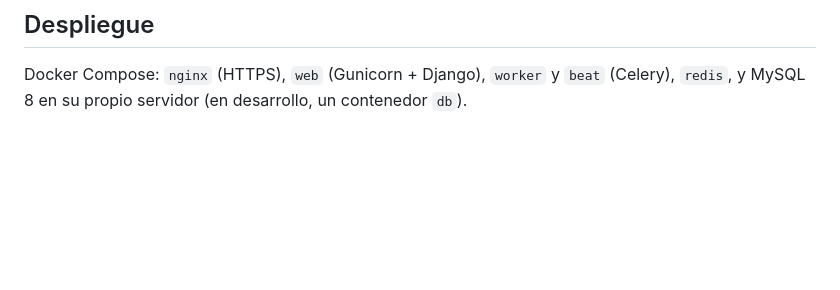
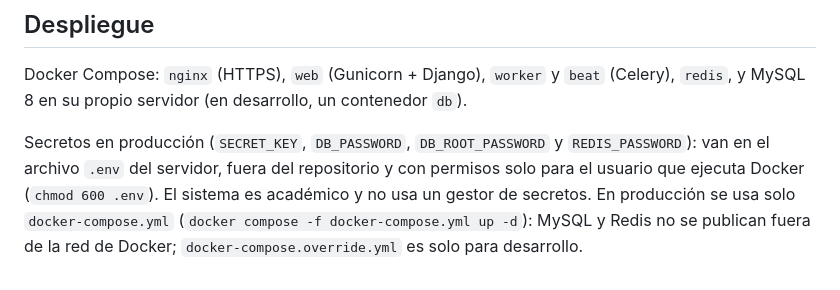
Before and after one commit to l-pzzzz/sistema-rrhh-ypfb, a Markdown page: docs/06_arquitectura.md, the part around the change. Rendered like a GitHub page; blank space fills up the shorter version.

Commit message:
docs/06: secretos de producción en el .env del servidor con chmod 600
Co-Authored-By: Claude Opus 5.5 <noreply@anthropic.com>

```diff
--- a/docs/06_arquitectura.md
+++ b/docs/06_arquitectura.md
@@ -55,3 +55,5 @@ contrato_retirado = Signal()     # kwargs: contrato (con FechaRetiro, TipoRetiro
 
 ## Despliegue
 Docker Compose: `nginx` (HTTPS), `web` (Gunicorn + Django), `worker` y `beat` (Celery), `redis`, y MySQL 8 en su propio servidor (en desarrollo, un contenedor `db`).
+
+Secretos en producción (`SECRET_KEY`, `DB_PASSWORD`, `DB_ROOT_PASSWORD` y `REDIS_PASSWORD`): van en el archivo `.env` del servidor, fuera del repositorio y con permisos solo para el usuario que ejecuta Docker (`chmod 600 .env`). El sistema es académico y no usa un gestor de secretos. En producción se usa solo `docker-compose.yml` (`docker compose -f docker-compose.yml up -d`): MySQL y Redis no se publican fuera de la red de Docker; `docker-compose.override.yml` es solo para desarrollo.
```
